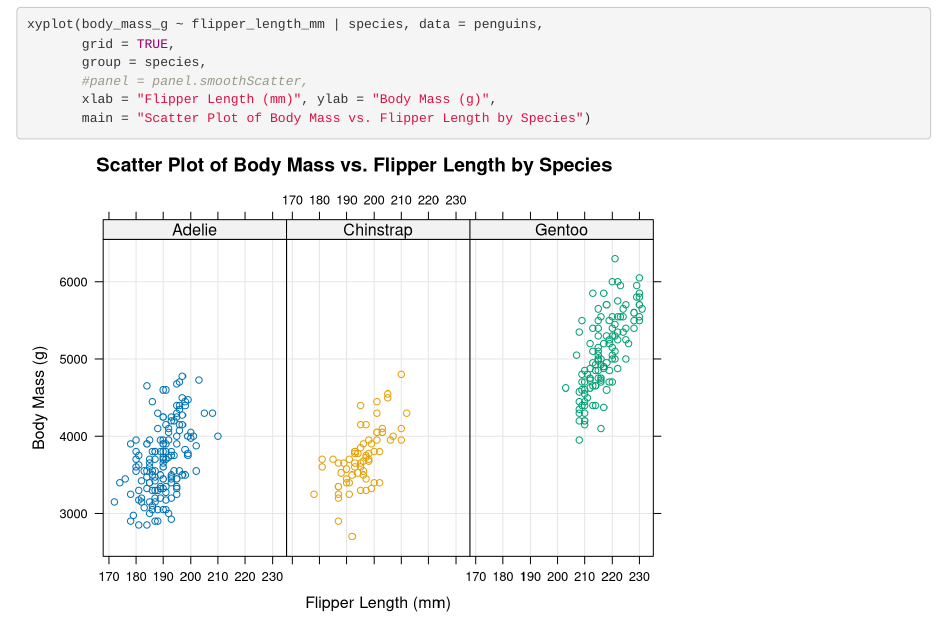
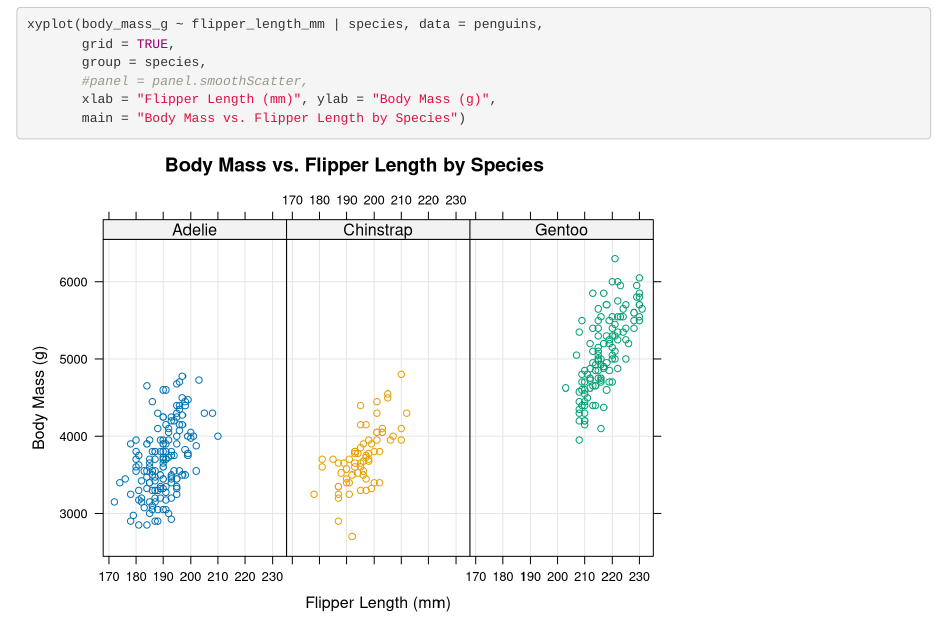
Before and after one commit to cs573-24s/a2-DataVis-7Ways, an R Markdown document (lattice.Rmd): the page in a window 1100 px wide, from 760 px down. Rendered offline with R 4.5, knitr and Pandoc, with nearby package versions.

Commit message:
edits to readme

````diff
--- a/lattice.Rmd
+++ b/lattice.Rmd
@@ -26,5 +26,5 @@ xyplot(body_mass_g ~ flipper_length_mm | species, data = penguins,
        group = species,
        #panel = panel.smoothScatter,
        xlab = "Flipper Length (mm)", ylab = "Body Mass (g)",
-       main = "Scatter Plot of Body Mass vs. Flipper Length by Species")
+       main = "Body Mass vs. Flipper Length by Species")
 ```
````
Also changed, not shown: README.md, js_d3.html.
